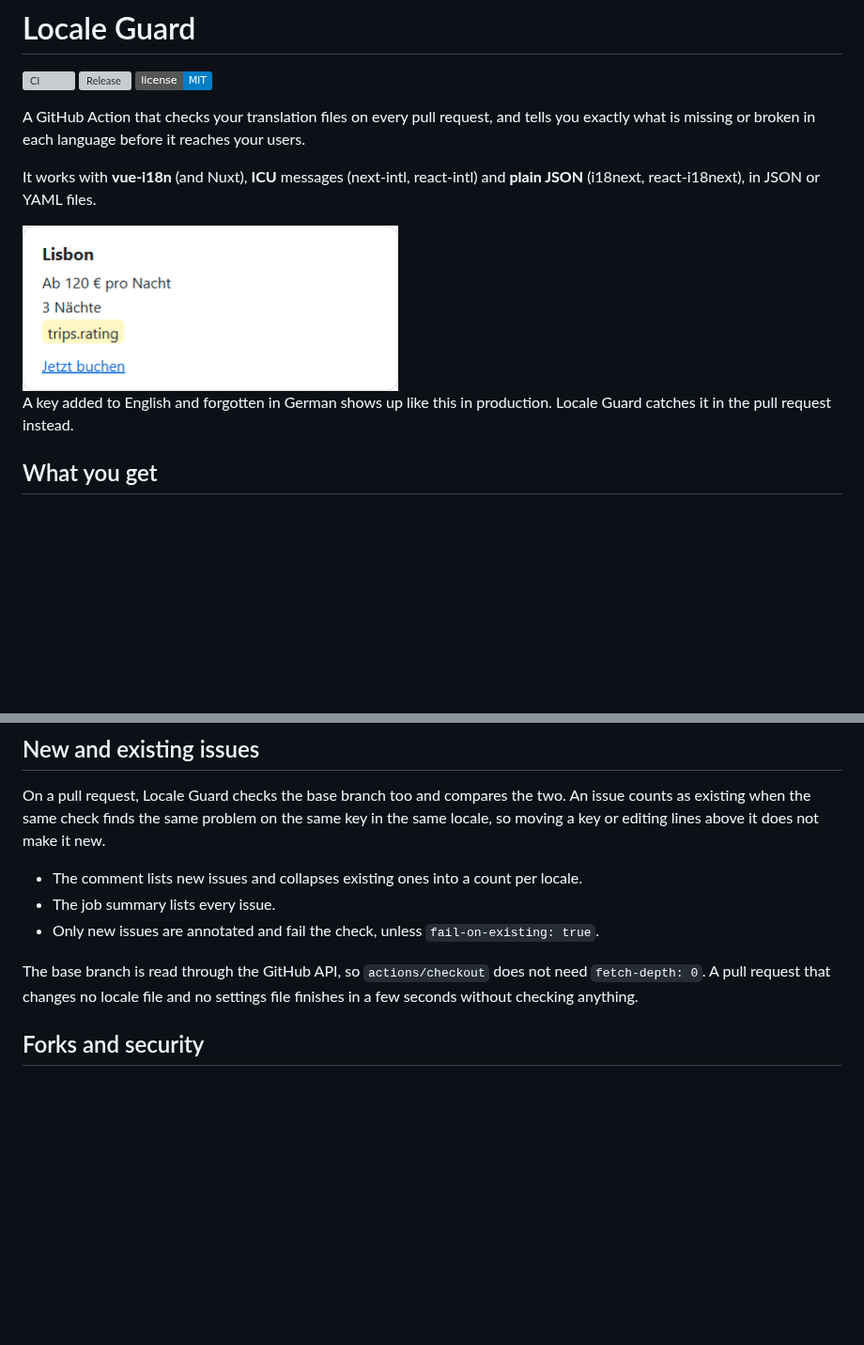
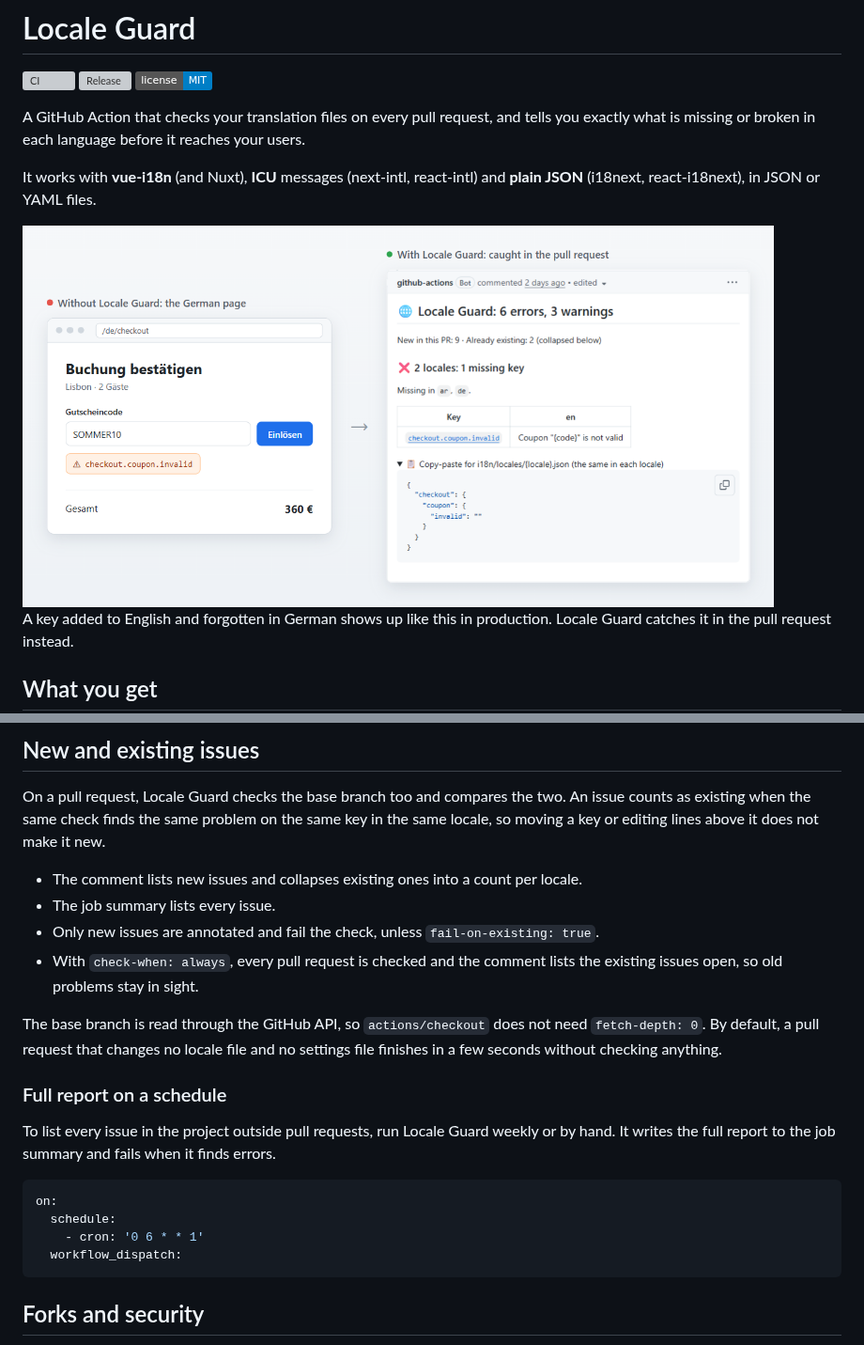
Before and after one commit to Mohamed-Almarag/locale-guard, a Markdown page: README.md, 2 parts joined by grey strips. Shown at 94% size. Rendered like a GitHub page; pictures changed too: docs/images/hero.png (added), docs/images/raw-key.png (deleted); badges without logos; blank space fills up the shorter version; grey boxes are pictures that could not be loaded.

````diff
--- a/README.md
+++ b/README.md
@@ -11,7 +11,7 @@ your users.
 It works with **vue-i18n** (and Nuxt), **ICU** messages (next-intl, react-intl)
 and **plain JSON** (i18next, react-i18next), in JSON or YAML files.
 
-<img src="docs/images/raw-key.png" alt="A German page showing the raw key trips.rating instead of a translation" width="400">
+<img src="docs/images/hero.png" alt="Left: a German checkout page showing the raw key checkout.coupon.invalid. Right: the Locale Guard comment on the pull request reporting that key as missing in ar and de, with a copy-paste block" width="800">
 
 A key added to English and forgotten in German shows up like this in production.
 Locale Guard catches it in the pull request instead.
@@ -169,10 +171,25 @@ make it new.
 - The job summary lists every issue.
 - Only new issues are annotated and fail the check, unless
   `fail-on-existing: true`.
+- With `check-when: always`, every pull request is checked and the comment lists
+  the existing issues open, so old problems stay in sight.
 
 The base branch is read through the GitHub API, so `actions/checkout` does not
-need `fetch-depth: 0`. A pull request that changes no locale file and no
-settings file finishes in a few seconds without checking anything.
+need `fetch-depth: 0`. By default, a pull request that changes no locale file
+and no settings file finishes in a few seconds without checking anything.
+
+### Full report on a schedule
+
+To list every issue in the project outside pull requests, run Locale Guard
+weekly or by hand. It writes the full report to the job summary and fails when
+it finds errors.
+
+```yaml
+on:
+  schedule:
+    - cron: '0 6 * * 1'
+  workflow_dispatch:
+```
 
 ## Forks and security
 
````
Also changed, not shown: other parts of README.md (+18 -16 lines).
